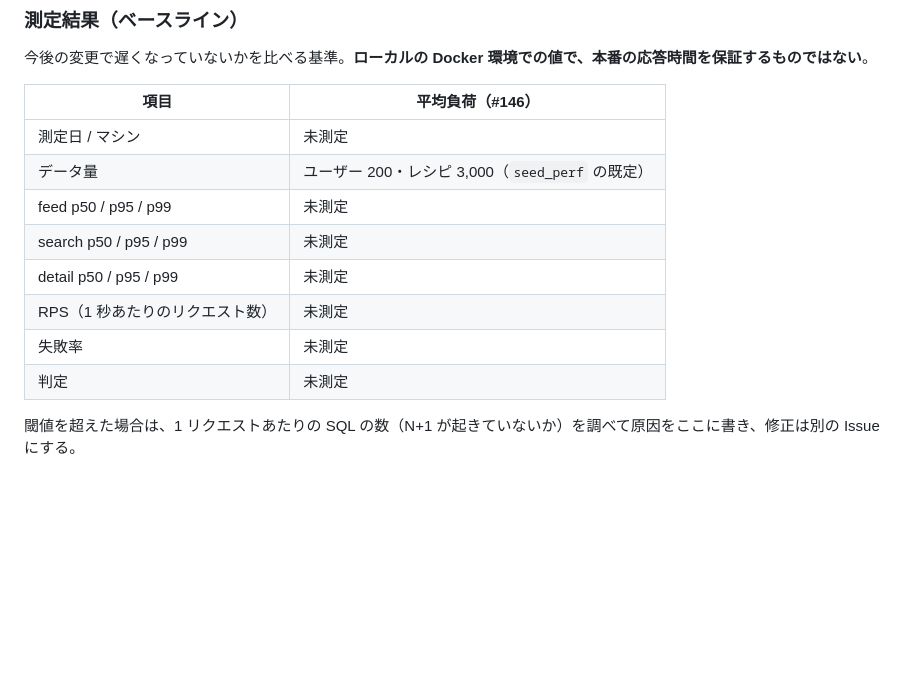
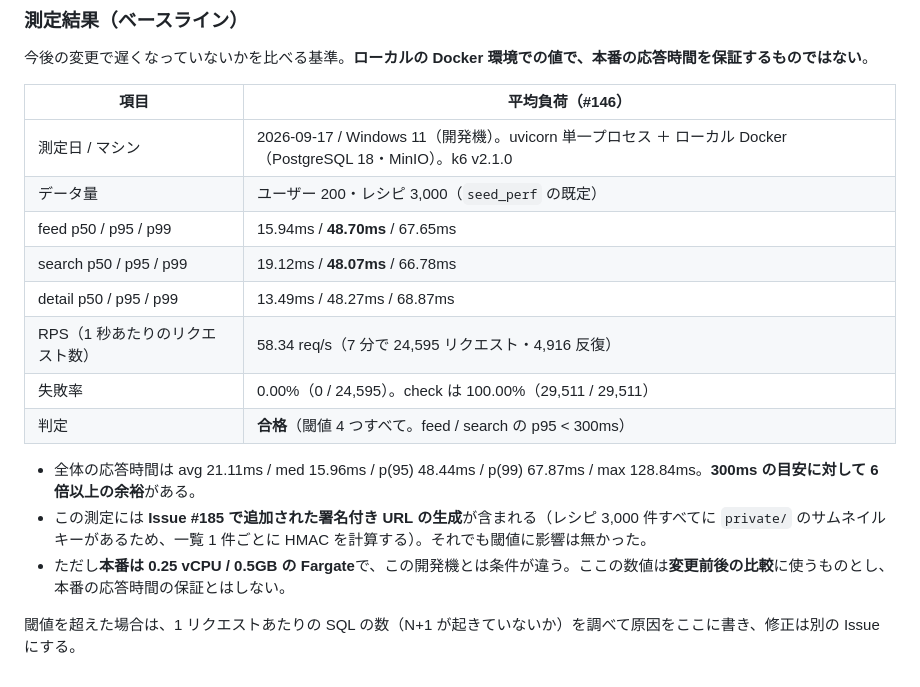
Before and after one commit to yamamotonaoki3/Recipi, a Markdown page: docs/requirements/testing.md, the part around the change. Drawn GitHub-style; blank space fills up the shorter version.

Commit message:
test(perf): 平均負荷テストのベースラインを記録する（Issue #146）
15 VU・7 分（1 分で上げ → 5 分保つ → 1 分で下げる）で実行し、閾値 4 つを
すべて満たした。

- feed  p50 15.94ms / p95 48.70ms / p99 67.65ms
- search p50 19.12ms / p95 48.07ms / p99 66.78ms
- detail p50 13.49ms / p95 48.27ms / p99 68.87ms
- 24,595 リクエスト（58.34 req/s）・失敗率 0.00%・check 100.00%

300ms の目安に対して 6 倍以上の余裕がある。この測定には Issue #185 で
追加された署名付き URL の生成（一覧 1 件ごとの HMAC）が含まれる。

本番は 0.25 vCPU / 0.5GB の Fargate で条件が違うため、この値は変更前後の
比較に使うものとし、本番の応答時間の保証とはしない。

Co-Authored-By: Claude Opus 5 <noreply@anthropic.com>

```diff
--- a/docs/requirements/testing.md
+++ b/docs/requirements/testing.md
@@ -180,13 +180,17 @@ APP_ENV=development python -m scripts.cleanup_perf --yes
 
 | 項目 | 平均負荷（#146） |
 | ---- | ---------------- |
-| 測定日 / マシン | 未測定 |
+| 測定日 / マシン | 2026-09-17 / Windows 11（開発機）。uvicorn 単一プロセス ＋ ローカル Docker（PostgreSQL 18・MinIO）。k6 v2.1.0 |
 | データ量 | ユーザー 200・レシピ 3,000（`seed_perf` の既定） |
-| feed p50 / p95 / p99 | 未測定 |
-| search p50 / p95 / p99 | 未測定 |
-| detail p50 / p95 / p99 | 未測定 |
-| RPS（1 秒あたりのリクエスト数） | 未測定 |
-| 失敗率 | 未測定 |
-| 判定 | 未測定 |
+| feed p50 / p95 / p99 | 15.94ms / **48.70ms** / 67.65ms |
+| search p50 / p95 / p99 | 19.12ms / **48.07ms** / 66.78ms |
+| detail p50 / p95 / p99 | 13.49ms / 48.27ms / 68.87ms |
+| RPS（1 秒あたりのリクエスト数） | 58.34 req/s（7 分で 24,595 リクエスト・4,916 反復） |
+| 失敗率 | 0.00%（0 / 24,595）。check は 100.00%（29,511 / 29,511） |
+| 判定 | **合格**（閾値 4 つすべて。feed / search の p95 < 300ms） |
+
+- 全体の応答時間は avg 21.11ms / med 15.96ms / p(95) 48.44ms / p(99) 67.87ms / max 128.84ms。**300ms の目安に対して 6 倍以上の余裕**がある。
+- この測定には **Issue #185 で追加された署名付き URL の生成**が含まれる（レシピ 3,000 件すべてに `private/` のサムネイルキーがあるため、一覧 1 件ごとに HMAC を計算する）。それでも閾値に影響は無かった。
+- ただし**本番は 0.25 vCPU / 0.5GB の Fargate**で、この開発機とは条件が違う。ここの数値は**変更前後の比較**に使うものとし、本番の応答時間の保証とはしない。
 
 閾値を超えた場合は、1 リクエストあたりの SQL の数（N+1 が起きていないか）を調べて原因をここに書き、修正は別の Issue にする。
```
